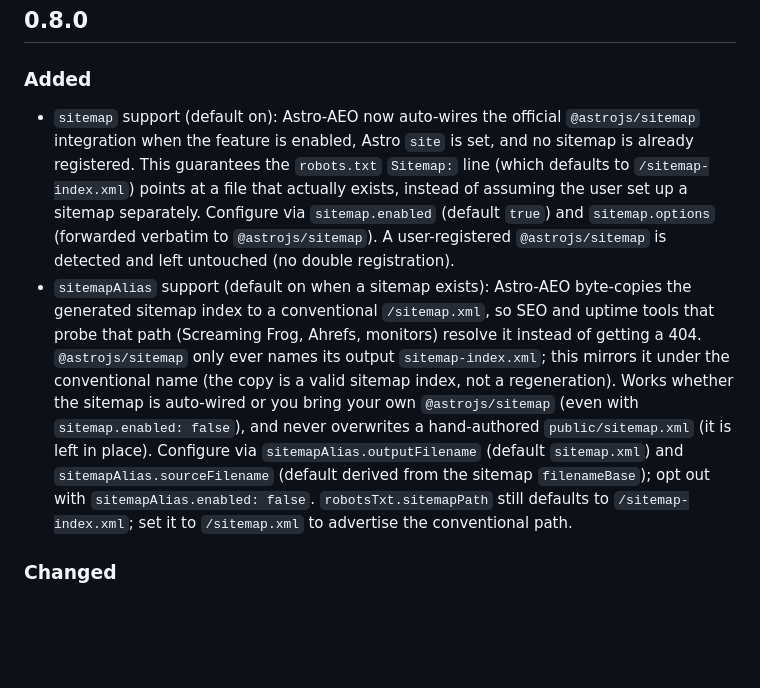
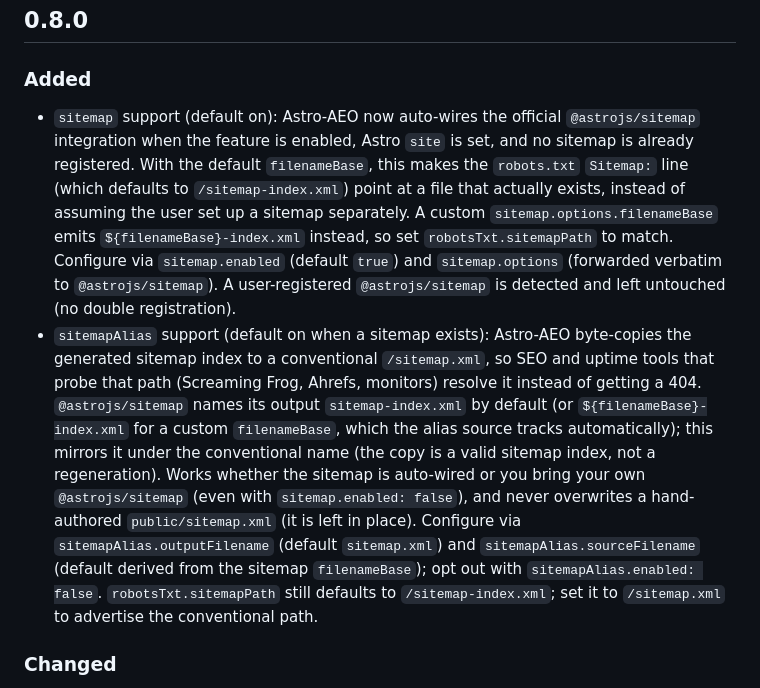
Before and after one commit to ZAAI-com/Astro-AEO, a Markdown page: CHANGELOG.md, the part around the change. Drawn GitHub-style; blank space fills up the shorter version.

```diff
--- a/CHANGELOG.md
+++ b/CHANGELOG.md
@@ -6,8 +6,8 @@ All notable changes to this project are documented here. This project follows [S
 
 ### Added
 
-- `sitemap` support (default on): Astro-AEO now auto-wires the official `@astrojs/sitemap` integration when the feature is enabled, Astro `site` is set, and no sitemap is already registered. This guarantees the `robots.txt` `Sitemap:` line (which defaults to `/sitemap-index.xml`) points at a file that actually exists, instead of assuming the user set up a sitemap separately. Configure via `sitemap.enabled` (default `true`) and `sitemap.options` (forwarded verbatim to `@astrojs/sitemap`). A user-registered `@astrojs/sitemap` is detected and left untouched (no double registration).
-- `sitemapAlias` support (default on when a sitemap exists): Astro-AEO byte-copies the generated sitemap index to a conventional `/sitemap.xml`, so SEO and uptime tools that probe that path (Screaming Frog, Ahrefs, monitors) resolve it instead of getting a 404. `@astrojs/sitemap` only ever names its output `sitemap-index.xml`; this mirrors it under the conventional name (the copy is a valid sitemap index, not a regeneration). Works whether the sitemap is auto-wired or you bring your own `@astrojs/sitemap` (even with `sitemap.enabled: false`), and never overwrites a hand-authored `public/sitemap.xml` (it is left in place). Configure via `sitemapAlias.outputFilename` (default `sitemap.xml`) and `sitemapAlias.sourceFilename` (default derived from the sitemap `filenameBase`); opt out with `sitemapAlias.enabled: false`. `robotsTxt.sitemapPath` still defaults to `/sitemap-index.xml`; set it to `/sitemap.xml` to advertise the conventional path.
+- `sitemap` support (default on): Astro-AEO now auto-wires the official `@astrojs/sitemap` integration when the feature is enabled, Astro `site` is set, and no sitemap is already registered. With the default `filenameBase`, this makes the `robots.txt` `Sitemap:` line (which defaults to `/sitemap-index.xml`) point at a file that actually exists, instead of assuming the user set up a sitemap separately. A custom `sitemap.options.filenameBase` emits `${filenameBase}-index.xml` instead, so set `robotsTxt.sitemapPath` to match. Configure via `sitemap.enabled` (default `true`) and `sitemap.options` (forwarded verbatim to `@astrojs/sitemap`). A user-registered `@astrojs/sitemap` is detected and left untouched (no double registration).
+- `sitemapAlias` support (default on when a sitemap exists): Astro-AEO byte-copies the generated sitemap index to a conventional `/sitemap.xml`, so SEO and uptime tools that probe that path (Screaming Frog, Ahrefs, monitors) resolve it instead of getting a 404. `@astrojs/sitemap` names its output `sitemap-index.xml` by default (or `${filenameBase}-index.xml` for a custom `filenameBase`, which the alias source tracks automatically); this mirrors it under the conventional name (the copy is a valid sitemap index, not a regeneration). Works whether the sitemap is auto-wired or you bring your own `@astrojs/sitemap` (even with `sitemap.enabled: false`), and never overwrites a hand-authored `public/sitemap.xml` (it is left in place). Configure via `sitemapAlias.outputFilename` (default `sitemap.xml`) and `sitemapAlias.sourceFilename` (default derived from the sitemap `filenameBase`); opt out with `sitemapAlias.enabled: false`. `robotsTxt.sitemapPath` still defaults to `/sitemap-index.xml`; set it to `/sitemap.xml` to advertise the conventional path.
 
 ### Changed
 
```
Also changed, not shown: README.md (+3 -3 lines).
